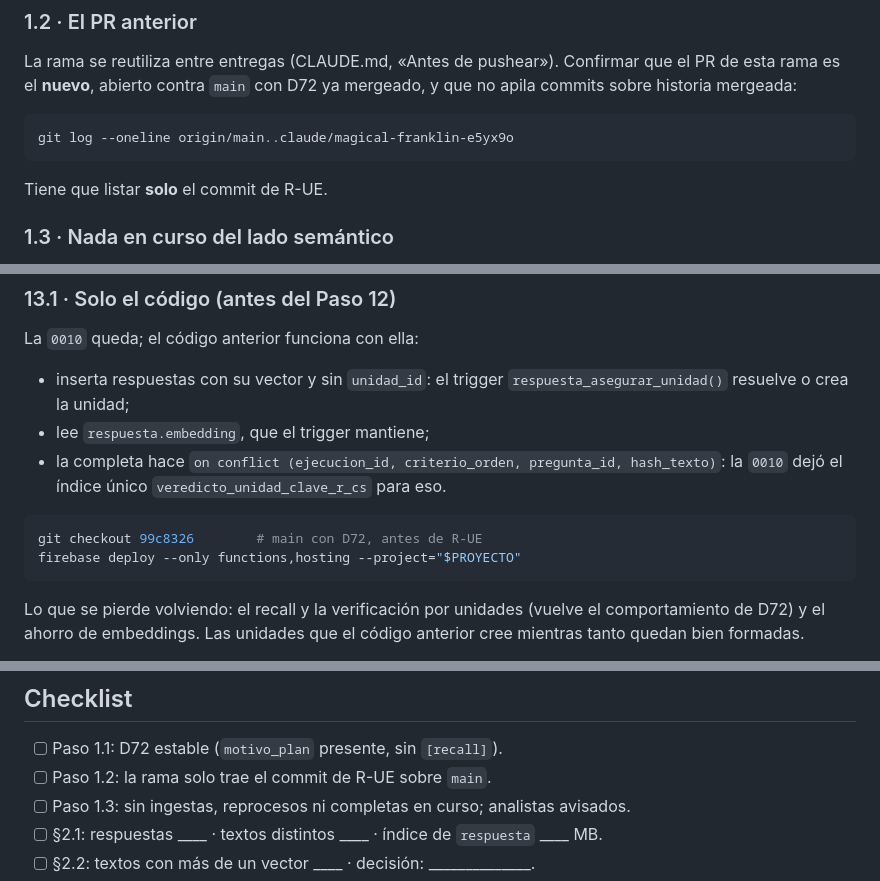
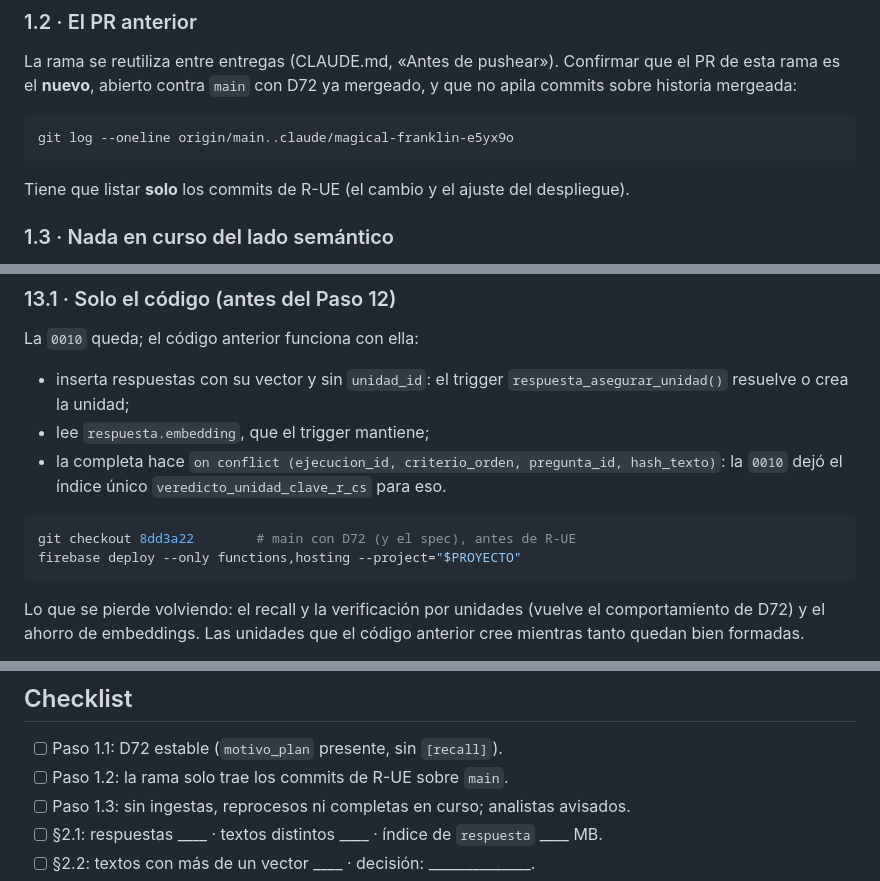
Before and after one commit to araujomelogno/paneles, a Markdown page: docs/DESPLIEGUE - R-UE unidades de evidencia.md, 3 parts joined by grey strips. GitHub-like rendering.

Commit message:
Despliegue R-UE: commit de vuelta atrás sobre el main actual
Co-Authored-By: Claude Opus 5.5 <noreply@anthropic.com>
Claude-Session: https://claude.ai/code/session_011RkUDnocXoXz2nQSKvCwp1

````diff
--- a/docs/DESPLIEGUE - R-UE unidades de evidencia.md
+++ b/docs/DESPLIEGUE - R-UE unidades de evidencia.md
@@ -217,7 +217,7 @@ D72 ya mergeado, y que no apila commits sobre historia mergeada:
 git log --oneline origin/main..claude/magical-franklin-e5yx9o
 ```
 
-Tiene que listar **solo** el commit de R-UE.
+Tiene que listar **solo** los commits de R-UE (el cambio y el ajuste del despliegue).
 
 ### 1.3 · Nada en curso del lado semántico
 
@@ -814,7 +814,7 @@ La `0010` queda; el código anterior funciona con ella:
   para eso.
 
 ```bash
-git checkout 99c8326        # main con D72, antes de R-UE
+git checkout 8dd3a22        # main con D72 (y el spec), antes de R-UE
 firebase deploy --only functions,hosting --project="$PROYECTO"
 ```
 
@@ -917,7 +917,7 @@ Texto sugerido para los analistas:
 ## Checklist
 
 - [ ] Paso 1.1: D72 estable (`motivo_plan` presente, sin `[recall]`).
-- [ ] Paso 1.2: la rama solo trae el commit de R-UE sobre `main`.
+- [ ] Paso 1.2: la rama solo trae los commits de R-UE sobre `main`.
 - [ ] Paso 1.3: sin ingestas, reprocesos ni completas en curso; analistas avisados.
 - [ ] §2.1: respuestas ____ · textos distintos ____ · índice de `respuesta` ____ MB.
 - [ ] §2.2: textos con más de un vector ____ · decisión: ______________.
````
